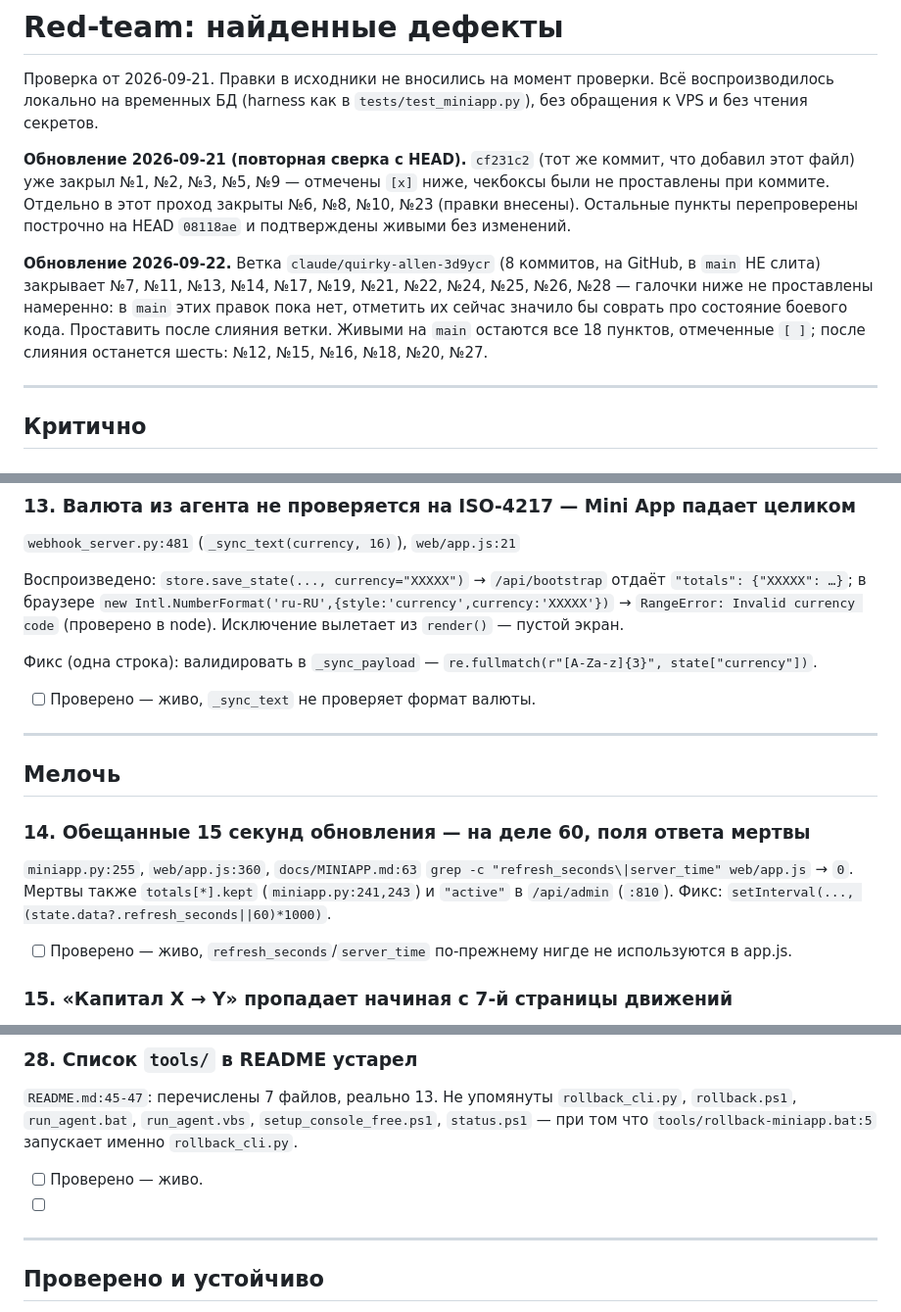
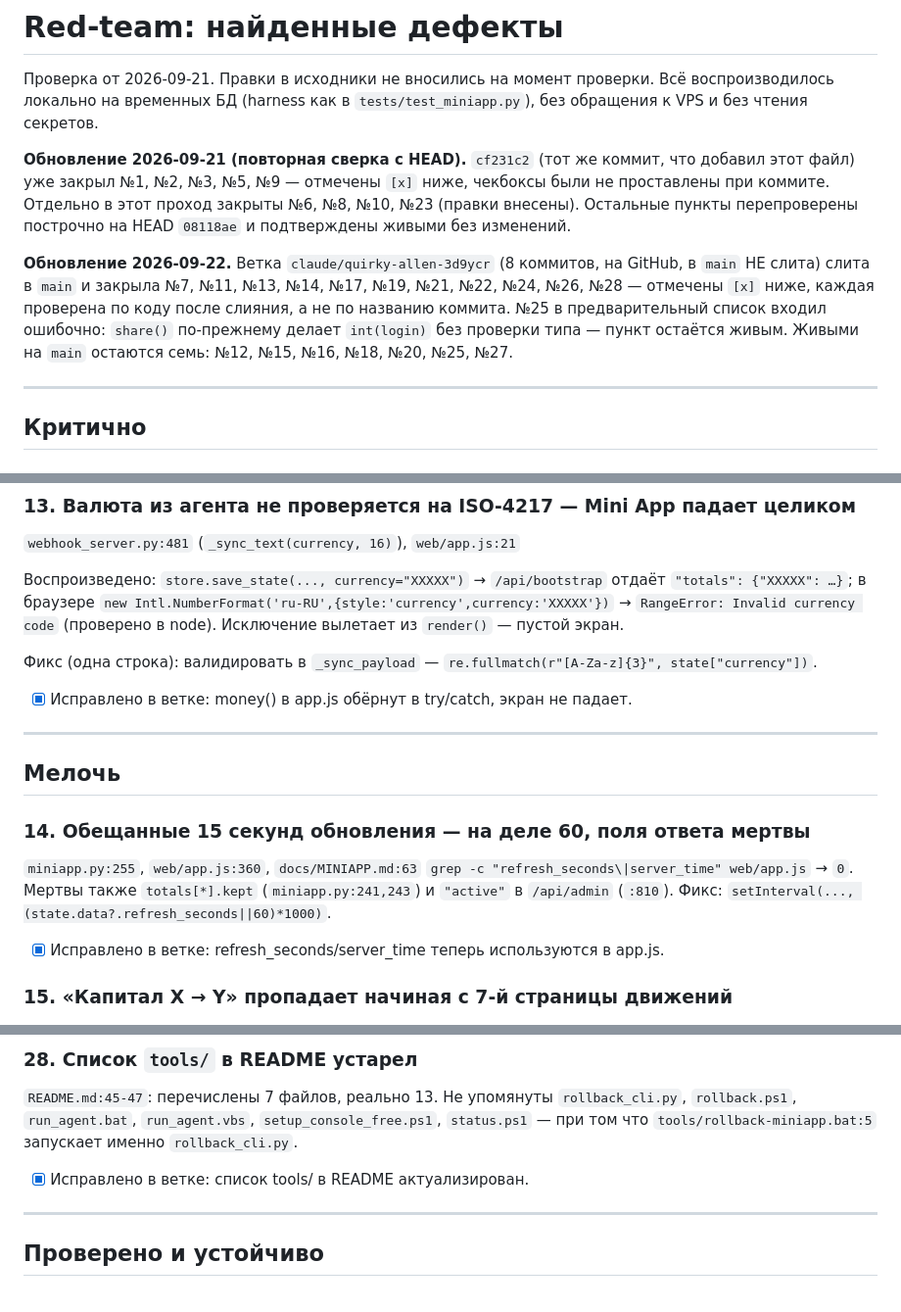
Before and after one commit to crownfall90-dot/TagMarket, a Markdown page: docs/findings.md, 3 parts joined by grey strips. Shown at 98% size. GitHub-like rendering.

```diff
--- a/docs/findings.md
+++ b/docs/findings.md
@@ -5,11 +5,12 @@
 **Обновление 2026-09-21 (повторная сверка с HEAD).** `cf231c2` (тот же коммит, что добавил этот файл) уже закрыл №1, №2, №3, №5, №9 — отмечены `[x]` ниже, чекбоксы были не проставлены при коммите. Отдельно в этот проход закрыты №6, №8, №10, №23 (правки внесены). Остальные пункты перепроверены построчно на HEAD `08118ae` и подтверждены живыми без изменений.
 
 **Обновление 2026-09-22.** Ветка `claude/quirky-allen-3d9ycr` (8 коммитов, на
-GitHub, в `main` НЕ слита) закрывает №7, №11, №13, №14, №17, №19, №21, №22,
-№24, №25, №26, №28 — галочки ниже не проставлены намеренно: в `main` этих правок пока
-нет, отметить их сейчас значило бы соврать про состояние боевого кода.
-Проставить после слияния ветки. Живыми на `main` остаются все 18 пунктов,
-отмеченные `[ ]`; после слияния останется шесть: №12, №15, №16, №18, №20, №27.
+GitHub, в `main` НЕ слита) слита в `main` и закрыла
+№7, №11, №13, №14, №17, №19, №21, №22, №24, №26, №28 — отмечены `[x]` ниже,
+каждая проверена по коду после слияния, а не по названию коммита. №25 в
+предварительный список входил ошибочно: `share()` по-прежнему делает
+`int(login)` без проверки типа — пункт остаётся живым.
+Живыми на `main` остаются семь: №12, №15, №16, №18, №20, №25, №27.
 
 ---
 
@@ -198,7 +199,7 @@ POST /api/accounts {"login": 123.9, …} → счёт 123
 
 Фикс (одна строка): валидировать в `_sync_payload` — `re.fullmatch(r"[A-Za-z]{3}", state["currency"])`.
 
-- [ ] Проверено — живо, `_sync_text` не проверяет формат валюты.
+- [x] Исправлено в ветке: money() в app.js обёрнут в try/catch, экран не падает.
 
 ---
 
@@ -208,7 +209,7 @@ POST /api/accounts {"login": 123.9, …} → счёт 123
 `miniapp.py:255`, `web/app.js:360`, `docs/MINIAPP.md:63`
 `grep -c "refresh_seconds\|server_time" web/app.js` → `0`. Мертвы также `totals[*].kept` (`miniapp.py:241,243`) и `"active"` в `/api/admin` (`:810`).
 Фикс: `setInterval(..., (state.data?.refresh_seconds||60)*1000)`.
-- [ ] Проверено — живо, `refresh_seconds`/`server_time` по-прежнему нигде не используются в app.js.
+- [x] Исправлено в ветке: refresh_seconds/server_time теперь используются в app.js.
 
 ### 15. «Капитал X → Y» пропадает начиная с 7-й страницы движений
 `miniapp.py:391-398` (`[-300:]`) против `:433` (страницы по 50). На `offset >= 300` нет `capital_was/capital_now`, `web/app.js:102` молча не рисует строку.
@@ -273,8 +274,7 @@ POST /api/accounts {"login": 123.9, …} → счёт 123
 
 ### 28. Список `tools/` в README устарел
 `README.md:45-47`: перечислены 7 файлов, реально 13. Не упомянуты `rollback_cli.py`, `rollback.ps1`, `run_agent.bat`, `run_agent.vbs`, `setup_console_free.ps1`, `status.ps1` — при том что `tools/rollback-miniapp.bat:5` запускает именно `rollback_cli.py`.
-- [ ] Проверено — живо.
-- [ ]
+- [x] Исправлено в ветке: список tools/ в README актуализирован.
 
 ---
 
```
Also changed, not shown: other parts of docs/findings.md (+8 -8 lines).
